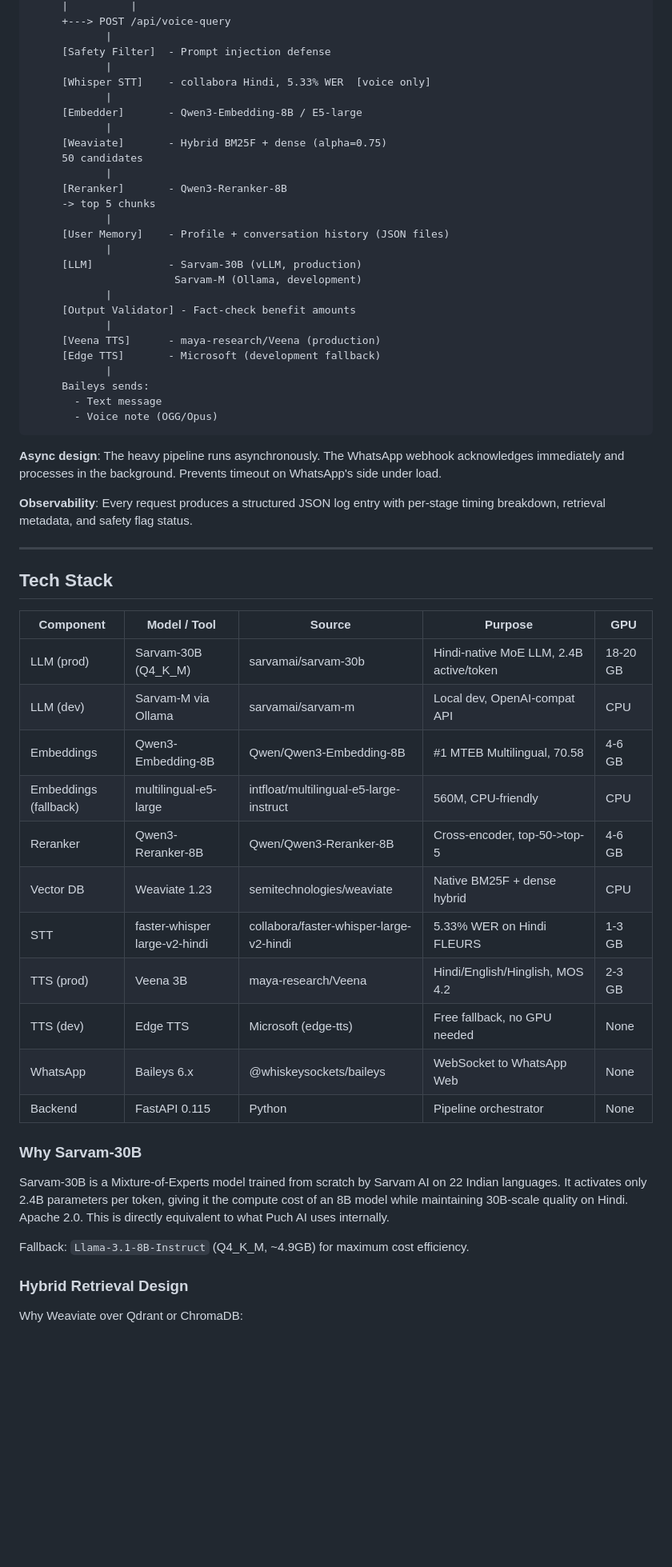
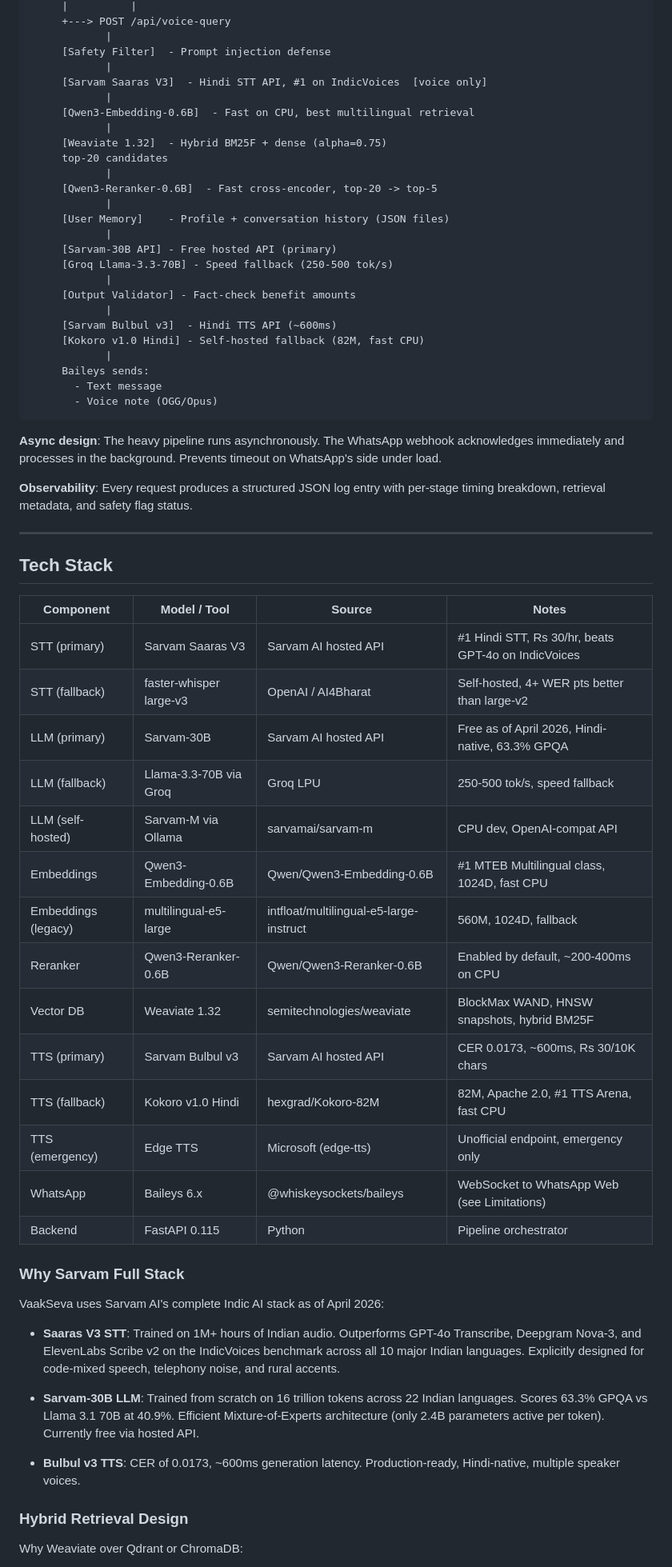
Before and after one commit to mist-ic/VaakSeva, a Markdown page: README.md, the part around one of its changes. Shown at 80% size. Drawn GitHub-style; blank space fills up the shorter version.

Commit message:
Update README with new tech stack, pipeline, and architecture docs
Updated tech stack table with Sarvam Saaras V3 STT, Groq speed fallback, Qwen3-Embedding-0.6B, Qwen3-Reranker-0.6B, Weaviate 1.32, Sarvam Bulbul v3 TTS, and Kokoro v1.0. Updated pipeline ASCII diagrams. Updated limitations: removed GPU requirement for TTS, added note on WhatsApp Cloud API migration path.

```diff
--- a/README.md
+++ b/README.md
@@ -66,25 +67,24 @@ Baileys (Node.js, WebSocket)
             |
      [Safety Filter]  - Prompt injection defense
             |
-     [Whisper STT]    - collabora Hindi, 5.33% WER  [voice only]
+     [Sarvam Saaras V3]  - Hindi STT API, #1 on IndicVoices  [voice only]
             |
-     [Embedder]       - Qwen3-Embedding-8B / E5-large
+     [Qwen3-Embedding-0.6B]  - Fast on CPU, best multilingual retrieval
             |
-     [Weaviate]       - Hybrid BM25F + dense (alpha=0.75)
-     50 candidates
+     [Weaviate 1.32]  - Hybrid BM25F + dense (alpha=0.75)
+     top-20 candidates
             |
-     [Reranker]       - Qwen3-Reranker-8B
-     -> top 5 chunks
+     [Qwen3-Reranker-0.6B]  - Fast cross-encoder, top-20 -> top-5
             |
      [User Memory]    - Profile + conversation history (JSON files)
             |
-     [LLM]            - Sarvam-30B (vLLM, production)
-                       Sarvam-M (Ollama, development)
+     [Sarvam-30B API] - Free hosted API (primary)
+     [Groq Llama-3.3-70B] - Speed fallback (250-500 tok/s)
             |
      [Output Validator] - Fact-check benefit amounts
             |
-     [Veena TTS]      - maya-research/Veena (production)
-     [Edge TTS]       - Microsoft (development fallback)
+     [Sarvam Bulbul v3]  - Hindi TTS API (~600ms)
+     [Kokoro v1.0 Hindi] - Self-hosted fallback (82M, fast CPU)
             |
      Baileys sends:
        - Text message
@@ -99,25 +99,32 @@ Baileys (Node.js, WebSocket)
 
 ## Tech Stack
 
-| Component | Model / Tool | Source | Purpose | GPU |
-|-----------|-------------|--------|---------|-----|
-| LLM (prod) | Sarvam-30B (Q4_K_M) | sarvamai/sarvam-30b | Hindi-native MoE LLM, 2.4B active/token | 18-20 GB |
-| LLM (dev) | Sarvam-M via Ollama | sarvamai/sarvam-m | Local dev, OpenAI-compat API | CPU |
-| Embeddings | Qwen3-Embedding-8B | Qwen/Qwen3-Embedding-8B | #1 MTEB Multilingual, 70.58 | 4-6 GB |
-| Embeddings (fallback) | multilingual-e5-large | intfloat/multilingual-e5-large-instruct | 560M, CPU-friendly | CPU |
-| Reranker | Qwen3-Reranker-8B | Qwen/Qwen3-Reranker-8B | Cross-encoder, top-50->top-5 | 4-6 GB |
-| Vector DB | Weaviate 1.23 | semitechnologies/weaviate | Native BM25F + dense hybrid | CPU |
-| STT | faster-whisper large-v2-hindi | collabora/faster-whisper-large-v2-hindi | 5.33% WER on Hindi FLEURS | 1-3 GB |
-| TTS (prod) | Veena 3B | maya-research/Veena | Hindi/English/Hinglish, MOS 4.2 | 2-3 GB |
-| TTS (dev) | Edge TTS | Microsoft (edge-tts) | Free fallback, no GPU needed | None |
-| WhatsApp | Baileys 6.x | @whiskeysockets/baileys | WebSocket to WhatsApp Web | None |
-| Backend | FastAPI 0.115 | Python | Pipeline orchestrator | None |
+| Component | Model / Tool | Source | Notes |
+|-----------|-------------|--------|-------|
+| STT (primary) | Sarvam Saaras V3 | Sarvam AI hosted API | #1 Hindi STT, Rs 30/hr, beats GPT-4o on IndicVoices |
+| STT (fallback) | faster-whisper large-v3 | OpenAI / AI4Bharat | Self-hosted, 4+ WER pts better than large-v2 |
+| LLM (primary) | Sarvam-30B | Sarvam AI hosted API | Free as of April 2026, Hindi-native, 63.3% GPQA |
+| LLM (fallback) | Llama-3.3-70B via Groq | Groq LPU | 250-500 tok/s, speed fallback |
+| LLM (self-hosted) | Sarvam-M via Ollama | sarvamai/sarvam-m | CPU dev, OpenAI-compat API |
+| Embeddings | Qwen3-Embedding-0.6B | Qwen/Qwen3-Embedding-0.6B | #1 MTEB Multilingual class, 1024D, fast CPU |
+| Embeddings (legacy) | multilingual-e5-large | intfloat/multilingual-e5-large-instruct | 560M, 1024D, fallback |
+| Reranker | Qwen3-Reranker-0.6B | Qwen/Qwen3-Reranker-0.6B | Enabled by default, ~200-400ms on CPU |
+| Vector DB | Weaviate 1.32 | semitechnologies/weaviate | BlockMax WAND, HNSW snapshots, hybrid BM25F |
+| TTS (primary) | Sarvam Bulbul v3 | Sarvam AI hosted API | CER 0.0173, ~600ms, Rs 30/10K chars |
+| TTS (fallback) | Kokoro v1.0 Hindi | hexgrad/Kokoro-82M | 82M, Apache 2.0, #1 TTS Arena, fast CPU |
+| TTS (emergency) | Edge TTS | Microsoft (edge-tts) | Unofficial endpoint, emergency only |
+| WhatsApp | Baileys 6.x | @whiskeysockets/baileys | WebSocket to WhatsApp Web (see Limitations) |
+| Backend | FastAPI 0.115 | Python | Pipeline orchestrator |
 
-### Why Sarvam-30B
+### Why Sarvam Full Stack
 
-Sarvam-30B is a Mixture-of-Experts model trained from scratch by Sarvam AI on 22 Indian languages. It activates only 2.4B parameters per token, giving it the compute cost of an 8B model while maintaining 30B-scale quality on Hindi. Apache 2.0. This is directly equivalent to what Puch AI uses internally.
+VaakSeva uses Sarvam AI's complete Indic AI stack as of April 2026:
 
-Fallback: `Llama-3.1-8B-Instruct` (Q4_K_M, ~4.9GB) for maximum cost efficiency.
+- **Saaras V3 STT**: Trained on 1M+ hours of Indian audio. Outperforms GPT-4o Transcribe, Deepgram Nova-3, and ElevenLabs Scribe v2 on the IndicVoices benchmark across all 10 major Indian languages. Explicitly designed for code-mixed speech, telephony noise, and rural accents.
+
+- **Sarvam-30B LLM**: Trained from scratch on 16 trillion tokens across 22 Indian languages. Scores 63.3% GPQA vs Llama 3.1 70B at 40.9%. Efficient Mixture-of-Experts architecture (only 2.4B parameters active per token). Currently free via hosted API.
+
+- **Bulbul v3 TTS**: CER of 0.0173, ~600ms generation latency. Production-ready, Hindi-native, multiple speaker voices.
 
 ### Hybrid Retrieval Design
 
```
Also changed, not shown: other parts of README.md (+12 -12 lines).
